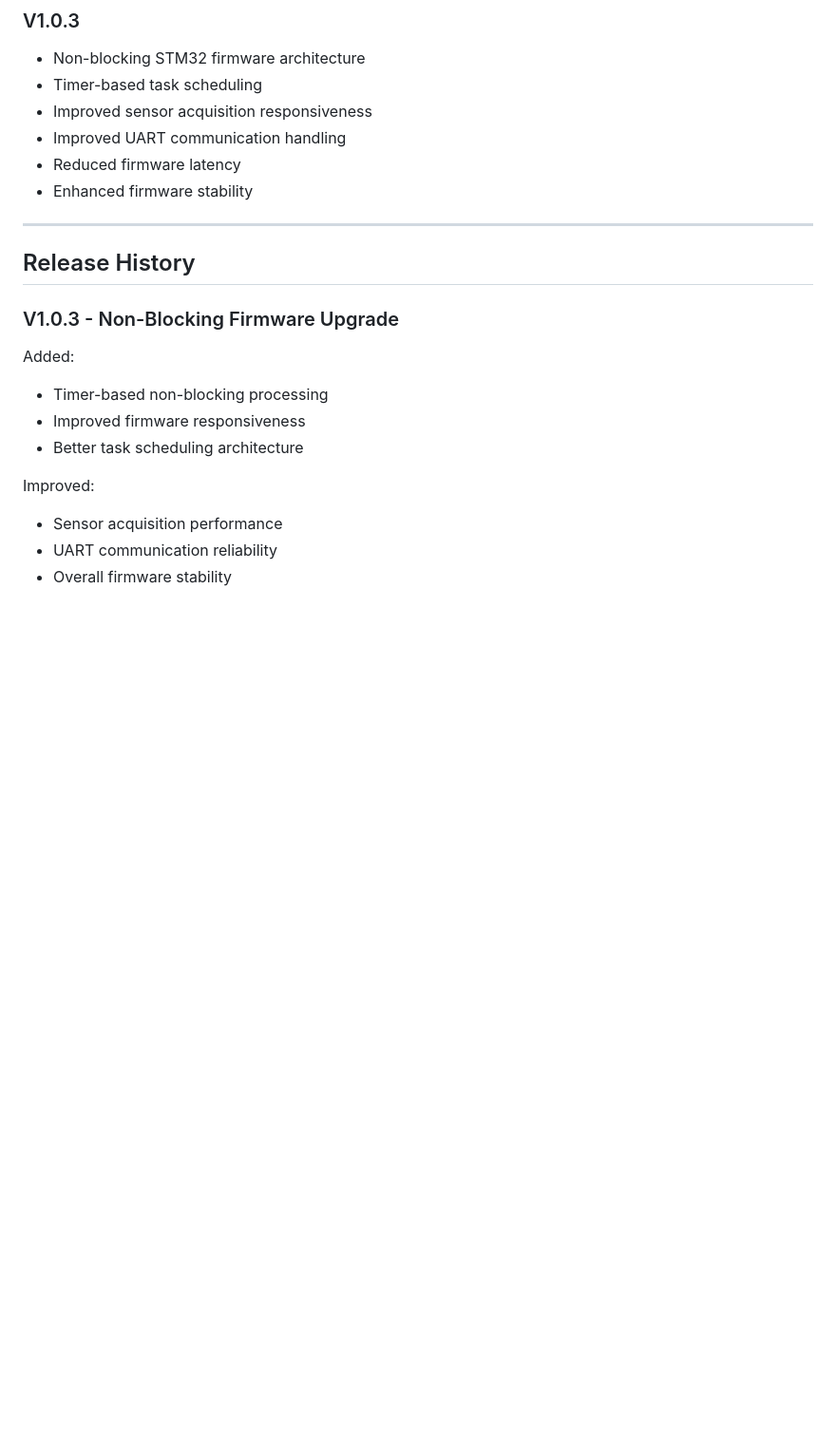
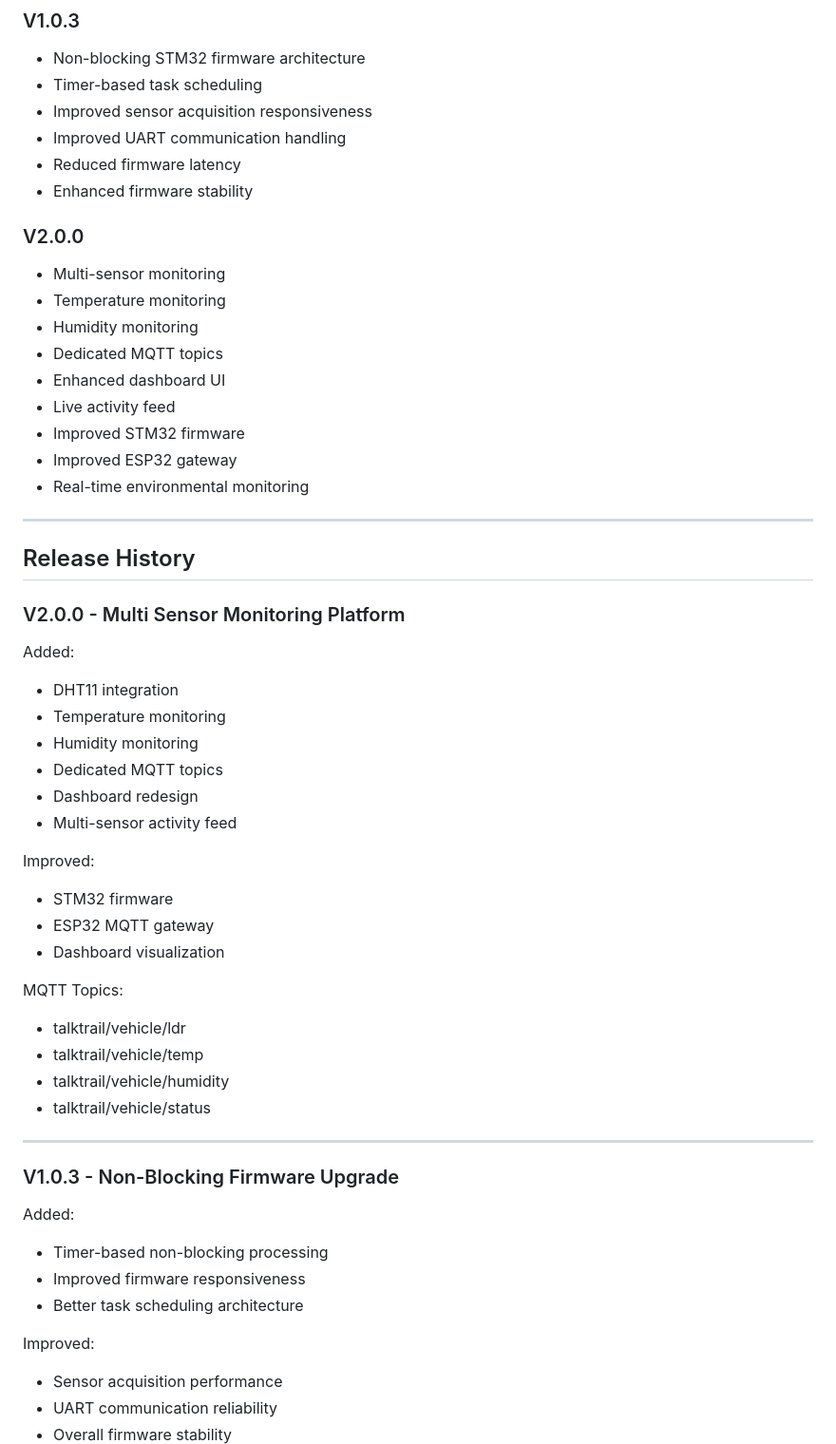
Before and after one commit to tanmay-b07/TVMS, a Markdown page: README.md, the part around one of its changes. Shown at 95% size. GitHub-like rendering; blank space fills up the shorter version.

```diff
--- a/README.md
+++ b/README.md
@@ -132,10 +142,46 @@ TVMS/
 * Reduced firmware latency
 * Enhanced firmware stability
 
+### V2.0.0
+
+* Multi-sensor monitoring
+* Temperature monitoring
+* Humidity monitoring
+* Dedicated MQTT topics
+* Enhanced dashboard UI
+* Live activity feed
+* Improved STM32 firmware
+* Improved ESP32 gateway
+* Real-time environmental monitoring
+
 ---
 
 ## Release History
 
+### V2.0.0 - Multi Sensor Monitoring Platform
+
+Added:
+
+* DHT11 integration
+* Temperature monitoring
+* Humidity monitoring
+* Dedicated MQTT topics
+* Dashboard redesign
+* Multi-sensor activity feed
+
+Improved:
+
+* STM32 firmware
+* ESP32 MQTT gateway
+* Dashboard visualization
+
+MQTT Topics:
+
+* talktrail/vehicle/ldr
+* talktrail/vehicle/temp
+* talktrail/vehicle/humidity
+* talktrail/vehicle/status
+---
 ### V1.0.3 - Non-Blocking Firmware Upgrade
 
 Added:
```
Also changed, not shown: other parts of README.md (+32 -33 lines).
